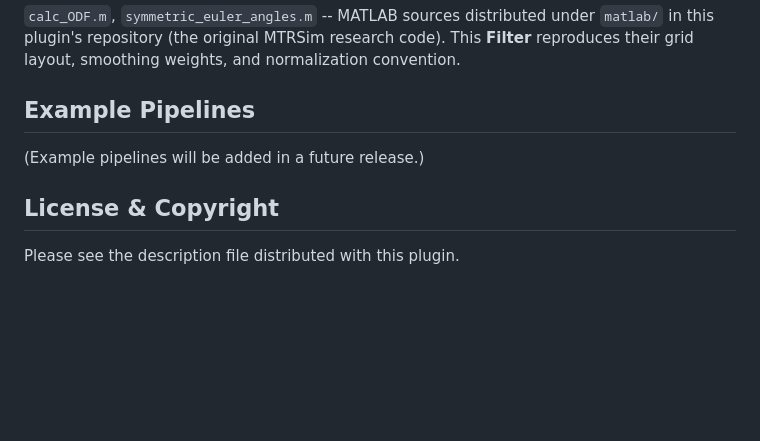
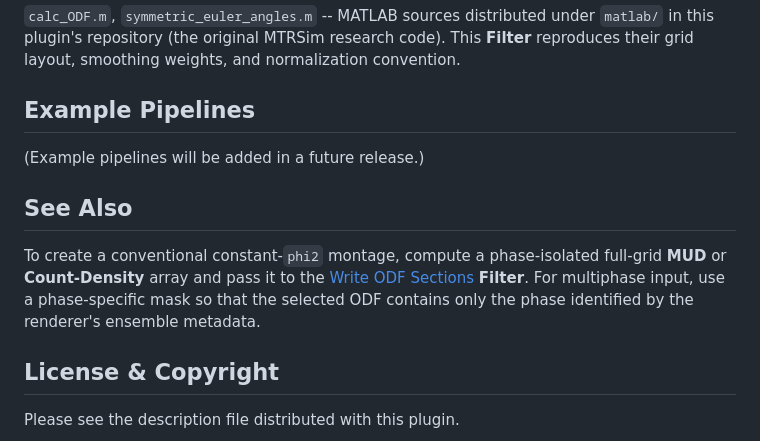
Before and after one commit to BlueQuartzSoftware/MTRSim, a Markdown page: docs/ComputeODFFilter.md, the part around the change. Rendered like a GitHub page; blank space fills up the shorter version.

Commit message:
DOC: Document standard ODF section output
Signed-off-by: Michael Jackson <mike.jackson@bluequartz.net>

```diff
--- a/docs/ComputeODFFilter.md
+++ b/docs/ComputeODFFilter.md
@@ -199,6 +199,10 @@ The UI shows the following before the user clicks Apply:
 
 (Example pipelines will be added in a future release.)
 
+## See Also
+
+To create a conventional constant-`phi2` montage, compute a phase-isolated full-grid **MUD** or **Count-Density** array and pass it to the [Write ODF Sections](WriteODFSectionsFilter.md) **Filter**. For multiphase input, use a phase-specific mask so that the selected ODF contains only the phase identified by the renderer's ensemble metadata.
+
 ## License & Copyright
 
 Please see the description file distributed with this plugin.
```
Also changed, not shown: docs/WriteODFSectionsFilter.md (added, +119 -0 lines), docs/Images/odf_phi2_sections.png (added).
